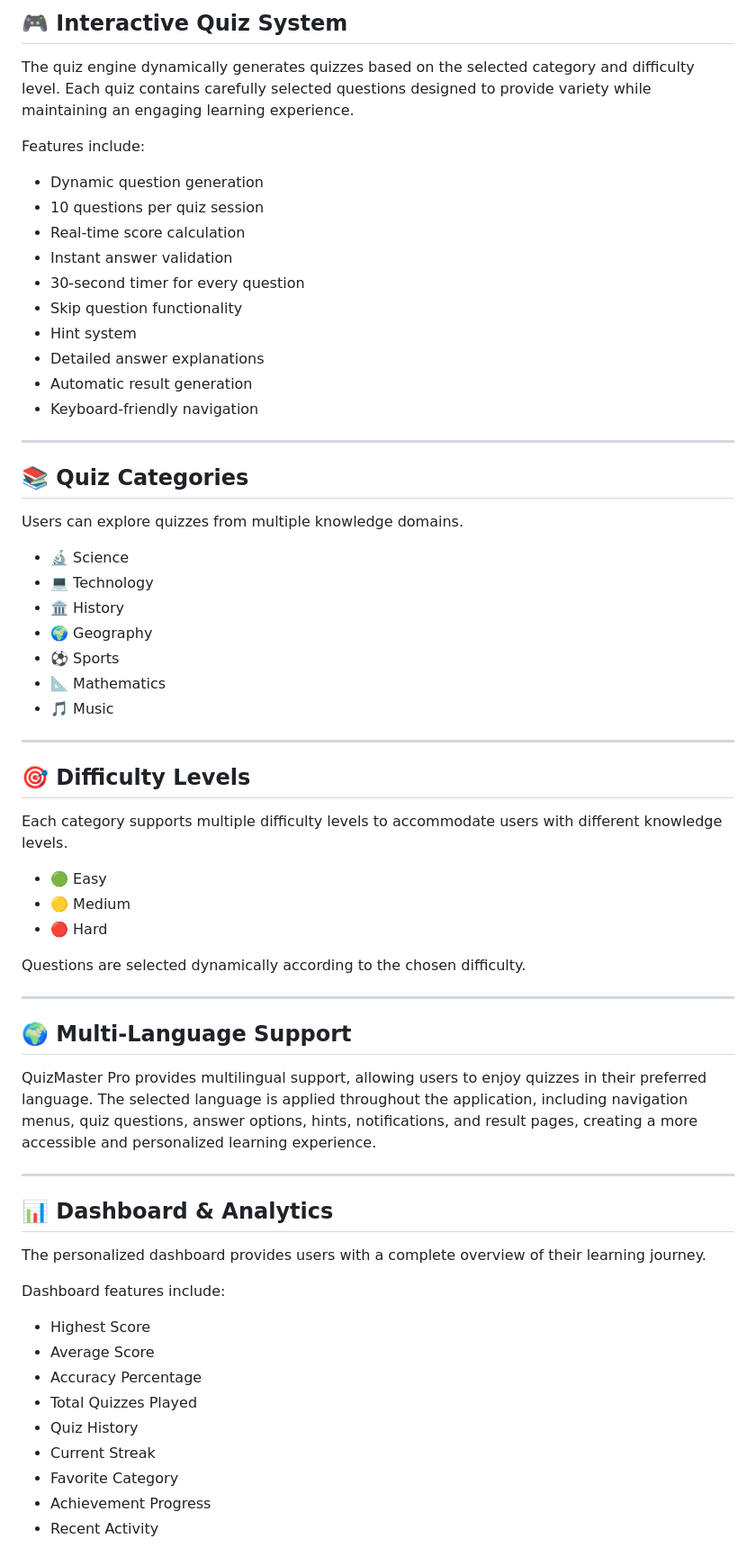
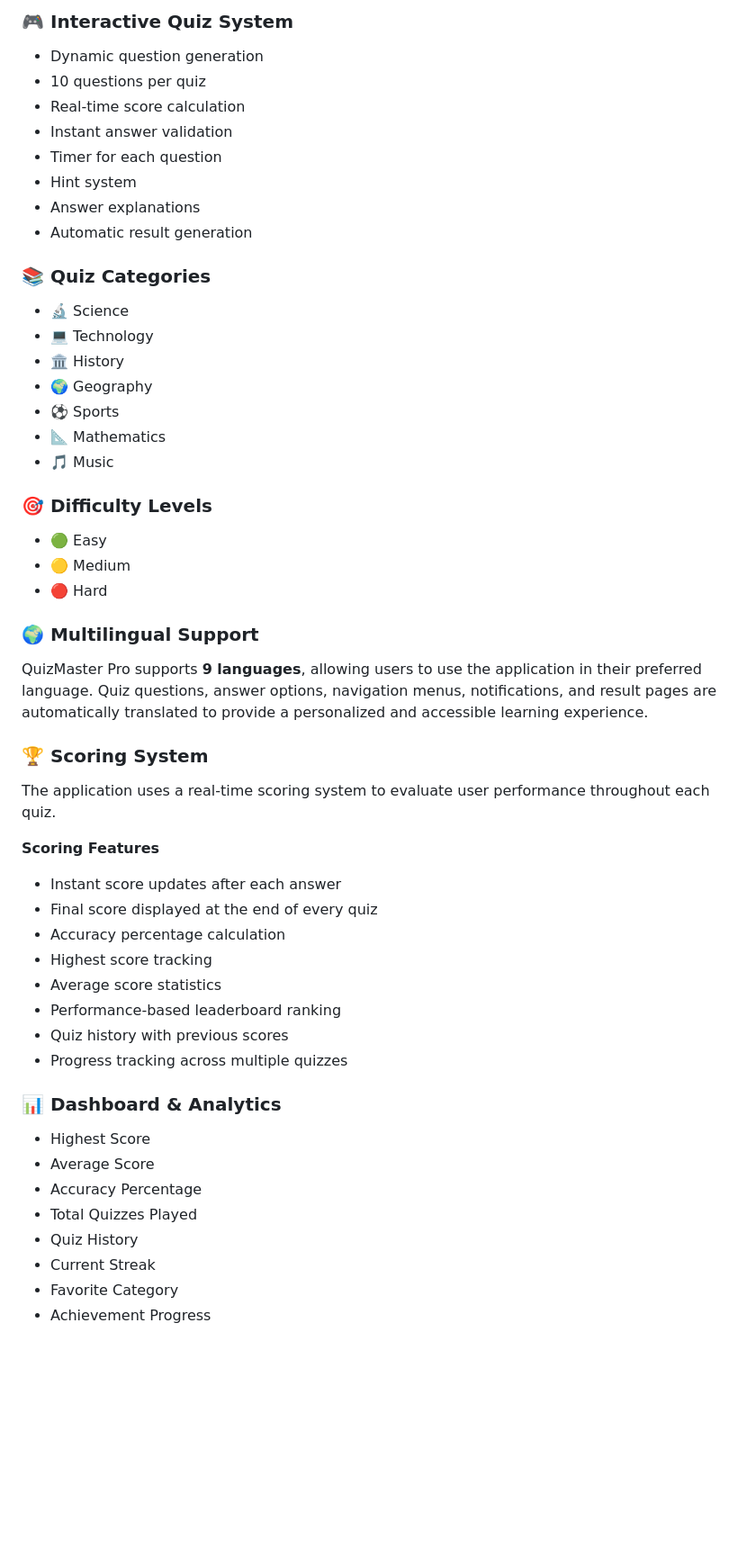
Before and after one commit to BhoomiSingh05/-decodelabs-task-4-general-knowledge-quiz, a Markdown page: README.md, the part around one of its changes. Shown at 90% size. Rendered like a GitHub page; blank space fills up the shorter version.

```diff
--- a/README.md
+++ b/README.md
@@ -52,26 +32,16 @@ From a development perspective, the project demonstrates best practices in Pytho
 
-## 🎮 Interactive Quiz System
-
-The quiz engine dynamically generates quizzes based on the selected category and difficulty level. Each quiz contains carefully selected questions designed to provide variety while maintaining an engaging learning experience.
-
-Features include:
+### 🎮 Interactive Quiz System
 
 * Dynamic question generation
-* 10 questions per quiz session
+* 10 questions per quiz
 * Real-time score calculation
 * Instant answer validation
-* 30-second timer for every question
-* Skip question functionality
+* Timer for each question
 * Hint system
-* Detailed answer explanations
+* Answer explanations
 * Automatic result generation
-* Keyboard-friendly navigation
 
----
-
-## 📚 Quiz Categories
-
-Users can explore quizzes from multiple knowledge domains.
+### 📚 Quiz Categories
 
 * 🔬 Science
 * 💻 Technology
@@ -81,31 +51,32 @@ Users can explore quizzes from multiple knowledge domains.
 * 📐 Mathematics
 * 🎵 Music
 
----
-
-## 🎯 Difficulty Levels
-
-Each category supports multiple difficulty levels to accommodate users with different knowledge levels.
+### 🎯 Difficulty Levels
 
 * 🟢 Easy
 * 🟡 Medium
 * 🔴 Hard
 
-Questions are selected dynamically according to the chosen difficulty.
+### 🌍 Multilingual Support
 
----
+QuizMaster Pro supports **9 languages**, allowing users to use the application in their preferred language. Quiz questions, answer options, navigation menus, notifications, and result pages are automatically translated to provide a personalized and accessible learning experience.
 
-## 🌍 Multi-Language Support
+### 🏆 Scoring System
 
-QuizMaster Pro provides multilingual support, allowing users to enjoy quizzes in their preferred language. The selected language is applied throughout the application, including navigation menus, quiz questions, answer options, hints, notifications, and result pages, creating a more accessible and personalized learning experience.
+The application uses a real-time scoring system to evaluate user performance throughout each quiz.
 
----
+**Scoring Features**
 
-## 📊 Dashboard & Analytics
+* Instant score updates after each answer
+* Final score displayed at the end of every quiz
+* Accuracy percentage calculation
+* Highest score tracking
+* Average score statistics
+* Performance-based leaderboard ranking
+* Quiz history with previous scores
+* Progress tracking across multiple quizzes
 
-The personalized dashboard provides users with a complete overview of their learning journey.
-
-Dashboard features include:
+### 📊 Dashboard & Analytics
 
 * Highest Score
 * Average Score
@@ -115,5 +86,4 @@ Dashboard features include:
 * Current Streak
 * Favorite Category
 * Achievement Progress
-* Recent Activity
 
```
Also changed, not shown: other parts of README.md (+34 -159 lines).
